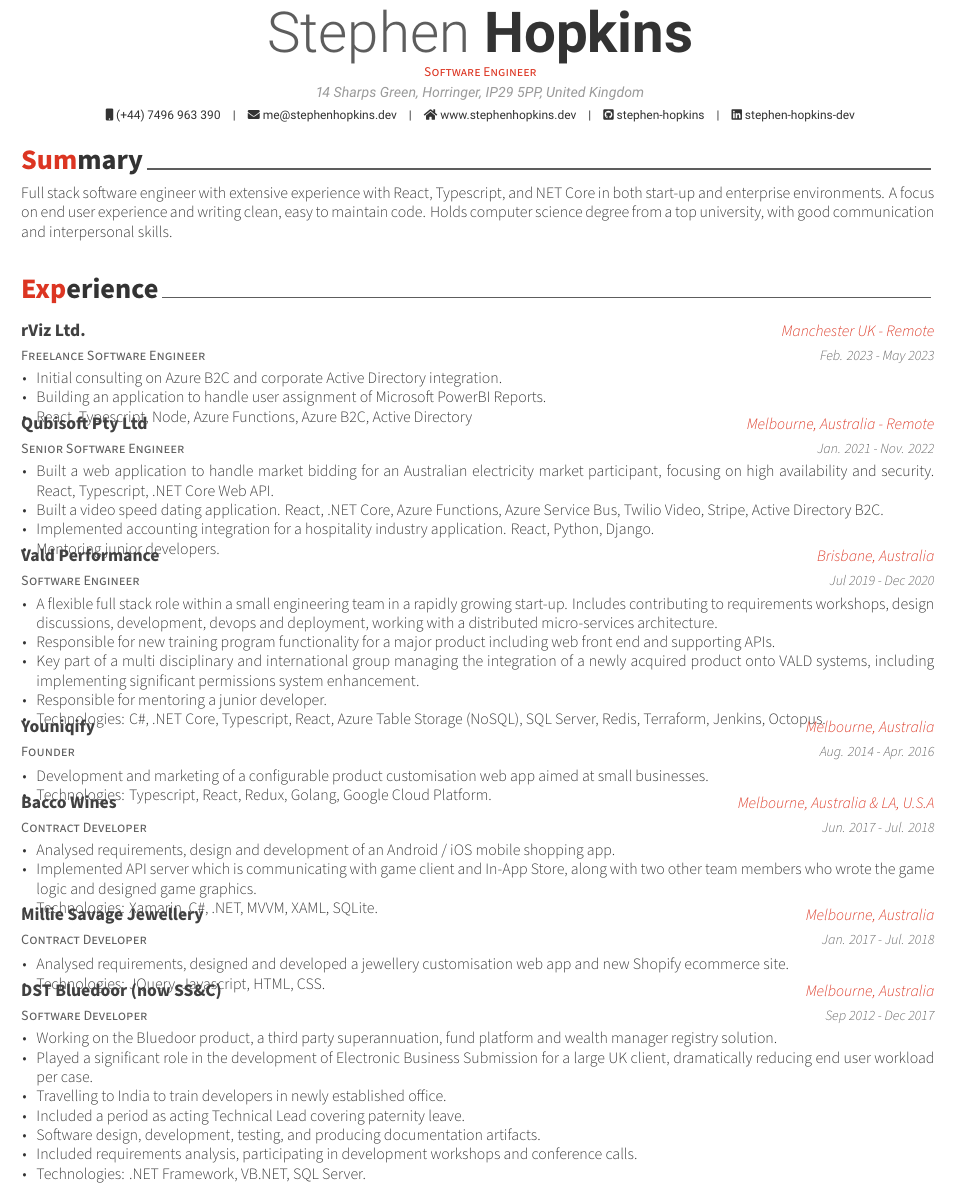
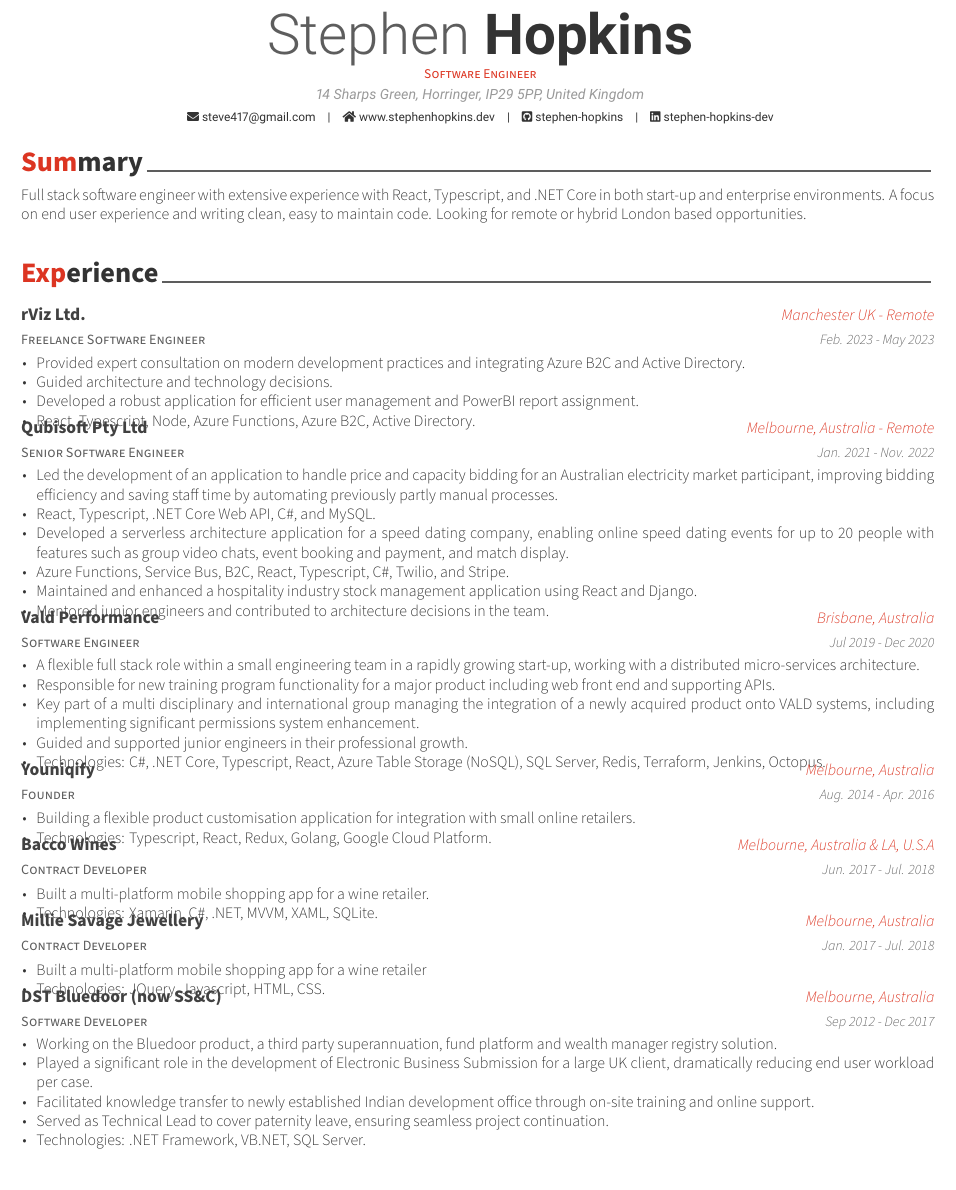
Before and after one commit to stephen-hopkins/my-awesome-cv, a LaTeX CV (examples/cv.tex, which reads examples/cv/experience.tex, examples/cv/summary.tex): part of page 1 of 2, cut so that both start at the same text. Compiled offline with XeLaTeX.

Commit message:
update cv

```diff
--- a/examples/cv.tex
+++ b/examples/cv.tex
@@ -55,8 +55,8 @@
 \position{Software Engineer}
 \address{14 Sharps Green, Horringer, IP29 5PP, United Kingdom}
 
-\mobile{(+44) 7496 963 390}
-\email{me@stephenhopkins.dev}
+%\mobile{(+44) 7496 963 390}
+\email{steve417@gmail.com}
 %\dateofbirth{January 1st, 1970}
 \homepage{www.stephenhopkins.dev}
 \github{stephen-hopkins}
@@ -99,6 +99,7 @@
 % \input{cv/skills.tex}
 \input{cv/summary.tex}
 \input{cv/experience.tex}
+\newpage
 \input{cv/education.tex}
 \input{cv/other-experience.tex}
 % \input{cv/extracurricular.tex}
--- a/examples/cv/experience.tex
+++ b/examples/cv/experience.tex
@@ -17,9 +17,10 @@
 {Feb. 2023 - May 2023} % Date(s)
 {
   \begin{cvitems} % Description(s) of tasks/responsibilities
-    \item {Initial consulting on Azure B2C and corporate Active Directory integration.}
-    \item {Building an application to handle user assignment of Microsoft PowerBI Reports.}
-    \item {React, Typescript, Node, Azure Functions, Azure B2C, Active Directory}
+    \item {Provided expert consultation on modern development practices and integrating Azure B2C and Active Directory.}
+    \item {Guided architecture and technology decisions.}
+    \item {Developed a robust application for efficient user management and PowerBI report assignment.}
+    \item {React, Typescript, Node, Azure Functions, Azure B2C, Active Directory.}
   \end{cvitems}
 }
 
@@ -31,10 +32,12 @@
 {Jan. 2021 - Nov. 2022} % Date(s)
 {
   \begin{cvitems} % Description(s) of tasks/responsibilities
-    \item {Built a web application to handle market bidding for an Australian electricity market participant, focusing on high availability and security.  React, Typescript, .NET Core Web API.}
-    \item {Built a video speed dating application.  React, .NET Core, Azure Functions, Azure Service Bus, Twilio Video, Stripe, Active Directory B2C.}
-    \item {Implemented accounting integration for a hospitality industry application.  React, Python, Django.}
-    \item {Mentoring junior developers.}
+    \item {Led the development of an application to handle price and capacity bidding for an Australian electricity market participant, improving bidding efficiency and saving staff time by automating previously partly manual processes.}
+    \item {React, Typescript, .NET Core Web API, C\#, and MySQL.}
+    \item {Developed a serverless architecture application for a speed dating company, enabling online speed dating events for up to 20 people with features such as group video chats, event booking and payment, and match display.}
+    \item {Azure Functions, Service Bus, B2C, React, Typescript, C\#, Twilio, and Stripe.}
+    \item {Maintained and enhanced a hospitality industry stock management application using React and Django.}
+    \item {Mentored junior engineers and contributed to architecture decisions in the team.}
   \end{cvitems}
 }
 
@@ -46,10 +49,10 @@
 {Jul 2019 - Dec 2020} % Date(s)
 {
   \begin{cvitems} % Description(s) of tasks/responsibilities
-    \item {A flexible full stack role within a small engineering team in a rapidly growing start‑up. Includes contributing to requirements workshops, design discussions, development, devops and deployment, working with a distributed micro‑services architecture.}
+    \item {A flexible full stack role within a small engineering team in a rapidly growing start‑up, working with a distributed micro‑services architecture.}
     \item {Responsible for new training program functionality for a major product including web front end and supporting APIs.}
     \item {Key part of a multi disciplinary and international group managing the integration of a newly acquired product onto VALD systems, including implementing significant permissions system enhancement.}
-    \item {Responsible for mentoring a junior developer.}
+    \item {Guided and supported junior engineers in their professional growth.}
     \item {Technologies: C\#, .NET Core, Typescript, React, Azure Table Storage (NoSQL), SQL Server, Redis, Terraform, Jenkins, Octopus.}
   \end{cvitems}
 }
@@ -62,7 +65,7 @@
 {Aug. 2014 - Apr. 2016} % Date(s)
 {
   \begin{cvitems} % Description(s) of tasks/responsibilities
-    \item {Development and marketing of a configurable product customisation web app aimed at small businesses.}
+    \item {Building a flexible product customisation application for integration with small online retailers.}
     \item {Technologies: Typescript, React, Redux, Golang, Google Cloud Platform.}
   \end{cvitems}
 }
@@ -75,8 +78,7 @@
 {Jun. 2017 - Jul. 2018} % Date(s)
 {
   \begin{cvitems} % Description(s) of tasks/responsibilities
-    \item {Analysed requirements, design and development of an Android / iOS mobile shopping app.}
-    \item {Implemented API server which is communicating with game client and In-App Store, along with two other team members who wrote the game logic and designed game graphics.}
+    \item {Built a multi-platform mobile shopping app for a wine retailer.}
     \item {Technologies: Xamarin, C\#, .NET, MVVM, XAML, SQLite.}
   \end{cvitems}
 }
@@ -89,7 +91,7 @@
 {Jan. 2017 - Jul. 2018} % Date(s)
 {
   \begin{cvitems} % Description(s) of tasks/responsibilities
-    \item {Analysed requirements, designed and developed a jewellery customisation web app and new Shopify ecommerce site.}
+    \item {Built a multi-platform mobile shopping app for a wine retailer}
     \item {Technologies: JQuery, Javascript, HTML, CSS.}
   \end{cvitems}
 }
@@ -104,10 +106,8 @@
   \begin{cvitems} % Description(s) of tasks/responsibilities
     \item {Working on the Bluedoor product, a third party superannuation, fund platform and wealth manager registry solution.}
     \item {Played a significant role in the development of Electronic Business Submission for a large UK client, dramatically reducing end user workload per case.}
-    \item {Travelling to India to train developers in newly established office.}
-    \item {Included a period as acting Technical Lead covering paternity leave.}
-    \item {Software design, development, testing, and producing documentation artifacts.}
-    \item {Included requirements analysis, participating in development workshops and conference calls.}
+    \item {Facilitated knowledge transfer to newly established Indian development office through on-site training and online support.}
+    \item {Served as Technical Lead to cover paternity leave, ensuring seamless project continuation.}
     \item {Technologies: .NET Framework, VB.NET, SQL Server.}
   \end{cvitems}
 }
--- a/examples/cv/summary.tex
+++ b/examples/cv/summary.tex
@@ -10,7 +10,7 @@
 \begin{cvparagraph}
 
 %---------------------------------------------------------
-Full stack software engineer with extensive experience with React, Typescript, and NET Core in both start‑up and enterprise environments.
+Full stack software engineer with extensive experience with React, Typescript, and .NET Core in both start‑up and enterprise environments.
 A focus on end user experience and writing clean, easy to maintain code.
-Holds computer science degree from a top university, with good communication and interpersonal skills.
+Looking for remote or hybrid London based opportunities.
 \end{cvparagraph}
```
Also changed, not shown: examples/cv.pdf, 1 other file.
